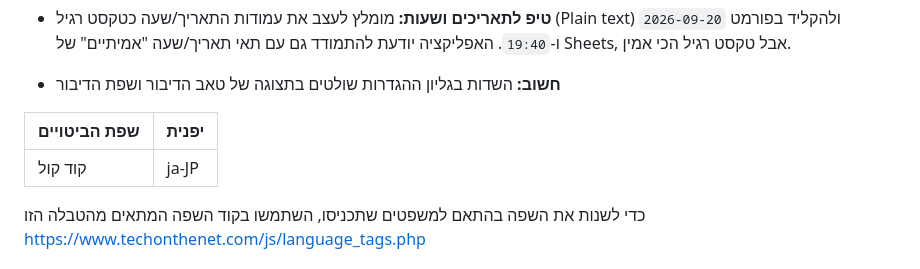
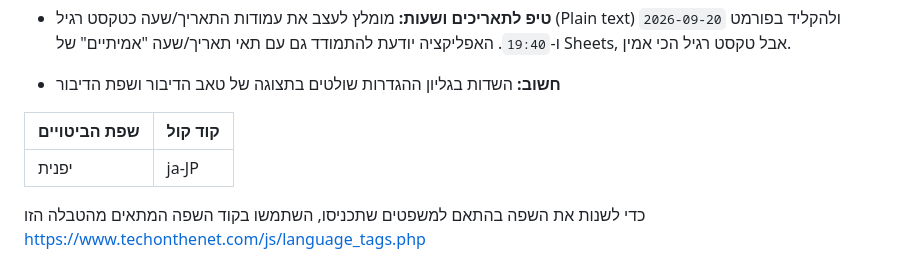
Before and after one commit to ozshar01/TripPlan, a Markdown page: README.md, the part around the change. Rendered like a GitHub page.

Commit message:
Update language codes in README.md

```diff
--- a/README.md
+++ b/README.md
@@ -38,9 +38,9 @@
 - **טיפ לתאריכים ושעות:** מומלץ לעצב את עמודות התאריך/שעה כטקסט רגיל (Plain text) ולהקליד בפורמט `2026-09-20` ו-`19:40`. האפליקציה יודעת להתמודד גם עם תאי תאריך/שעה "אמיתיים" של Sheets, אבל טקסט רגיל הכי אמין.
 - **חשוב:** השדות בגליון ההגדרות שולטים בתצוגה של טאב הדיבור ושפת הדיבור
 
-| שפת הביטויים | יפנית |
+| שפת הביטויים | קוד קול |
 | :--- | :--- |
-| קוד קול | ja-JP |
+| יפנית | ja-JP |
 
 כדי לשנות את השפה בהתאם למשפטים שתכניסו, השתמשו בקוד השפה המתאים מהטבלה הזו https://www.techonthenet.com/js/language_tags.php
 
```
